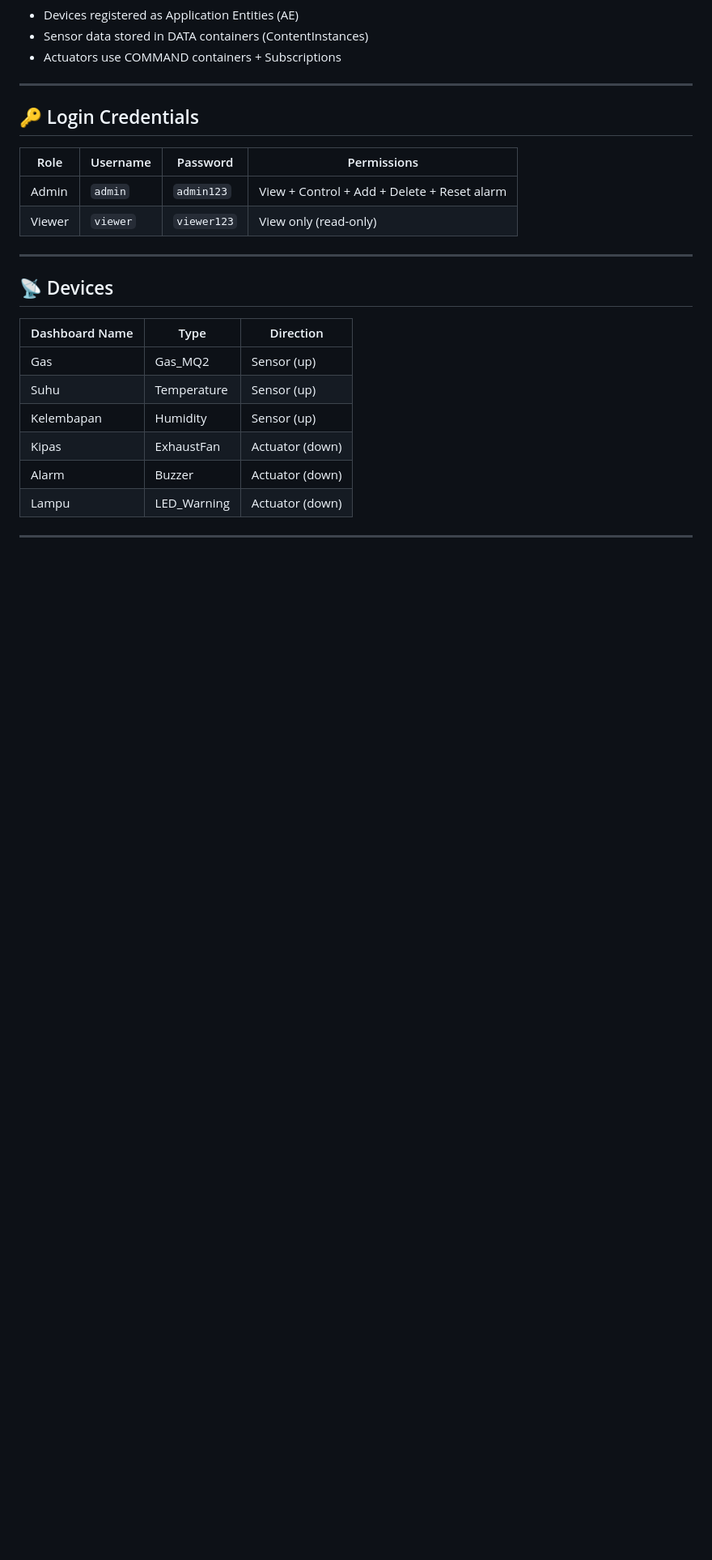
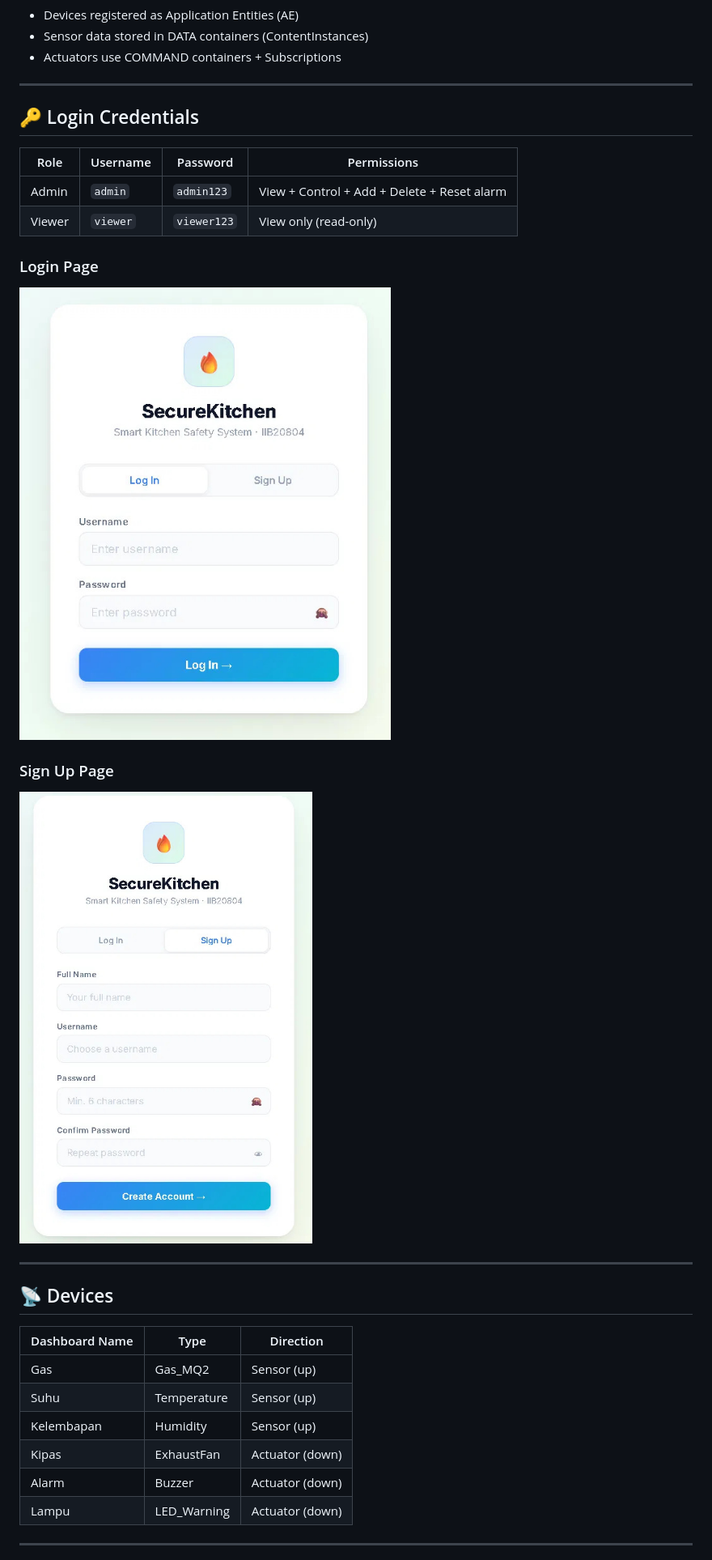
Before and after one commit to EngkuKamil02/Mar26_SKS-SecureKitchen-System, a Markdown page: README.md, the part around one of its changes. Shown at 81% size. GitHub-like rendering; blank space fills up the shorter version.

```diff
--- a/README.md
+++ b/README.md
@@ -300,6 +304,12 @@ When **DANGER** threshold is crossed:
 |------|----------|----------|-------------|
 | Admin | `admin` | `admin123` | View + Control + Add + Delete + Reset alarm |
 | Viewer | `viewer` | `viewer123` | View only (read-only) |
+
+### Login Page
+![Login Page](screenshots/login.jpeg)
+
+### Sign Up Page
+![Sign Up Page](screenshots/signup.jpeg)
 
 ---
 
```
Also changed, not shown: other parts of README.md (+11 -7 lines).
